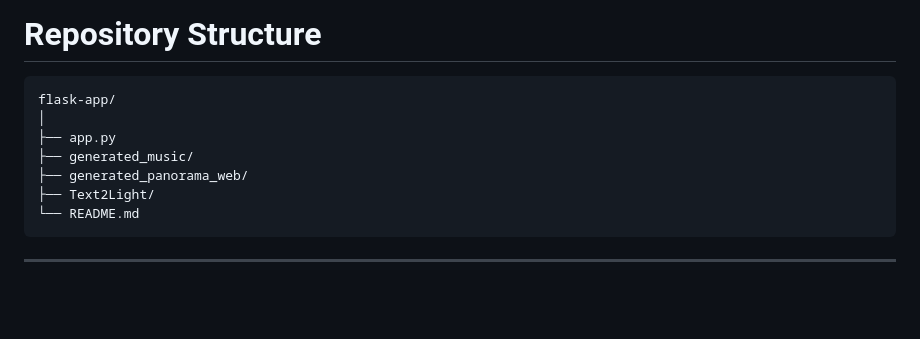
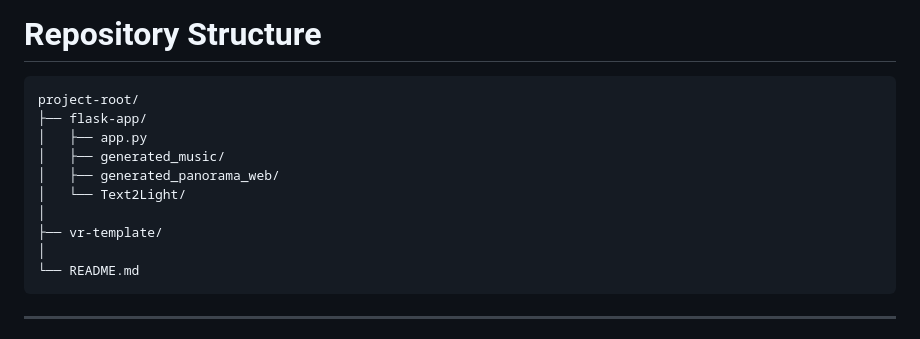
Before and after one commit to asnota/music-driven-worldbuilding, a Markdown page: README.md, the part around the change. Rendered like a GitHub page; blank space fills up the shorter version.

Commit message:
Update README.md
Modified repository structure description

````diff
--- a/README.md
+++ b/README.md
@@ -302,12 +302,15 @@ The work investigates how **AI-generated HDRI environments can serve as building
 # Repository Structure
 
 ```
-flask-app/
+project-root/
+├── flask-app/
+│   ├── app.py
+│   ├── generated_music/
+│   ├── generated_panorama_web/
+│   └── Text2Light/
 │
-├── app.py
-├── generated_music/
-├── generated_panorama_web/
-├── Text2Light/
+├── vr-template/
+│
 └── README.md
 ```
 
````
